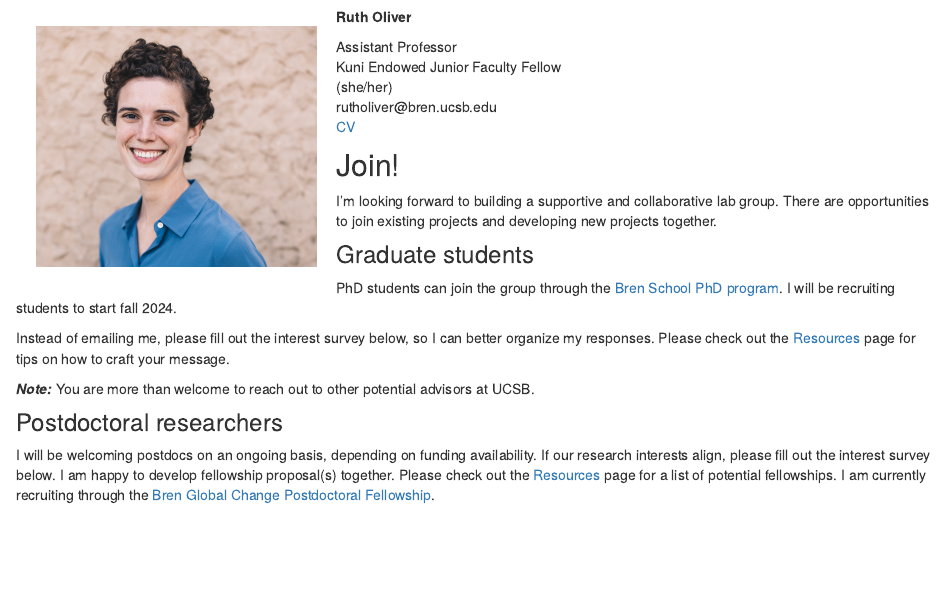
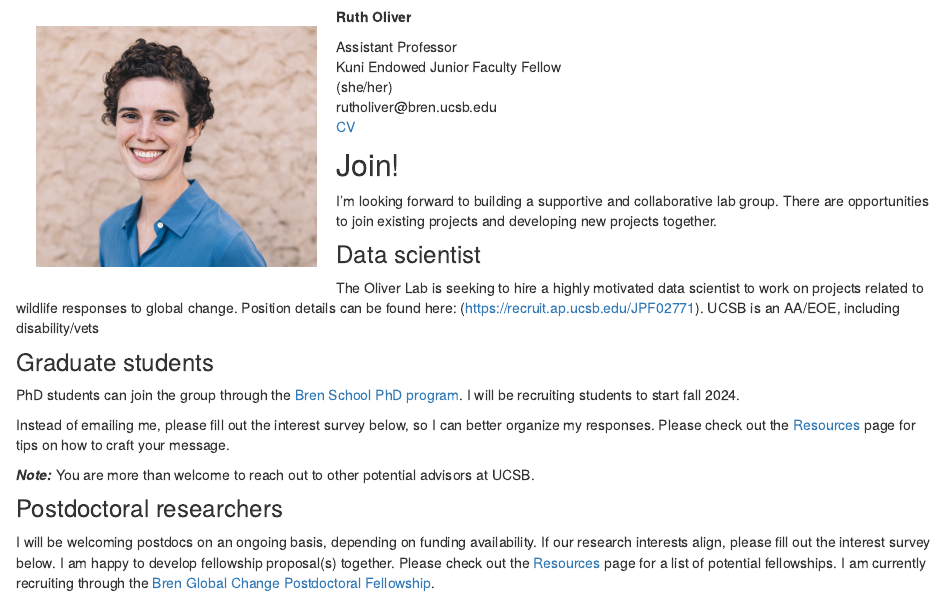
Before and after one commit to ryoliver-lab/ryoliver-lab.github.io, an R Markdown document (index.Rmd): the page in a window 1100 px wide, from 850 px down. Rendered offline with R 4.5, knitr and Pandoc, with nearby package versions; drawn as R Markdown's standard HTML page in place of the format the file asks for.

Commit message:
add data scientist

```diff
--- a/index.Rmd
+++ b/index.Rmd
@@ -52,6 +52,10 @@ rutholiver\@bren.ucsb.edu
 
 I'm looking forward to building a supportive and collaborative lab group. There are opportunities to join existing projects and developing new projects together.
 
+### Data scientist
+The Oliver Lab is seeking to hire a highly motivated data scientist to work on projects related to wildlife responses to global change. Position details can be found here: (https://recruit.ap.ucsb.edu/JPF02771). UCSB is an AA/EOE, including disability/vets
+
+
 ### Graduate students
 
 PhD students can join the group through the [Bren School PhD program](https://bren.ucsb.edu/phd-environmental-science-and-management).
```
Also changed, not shown: docs/search.json, 1 other file.
